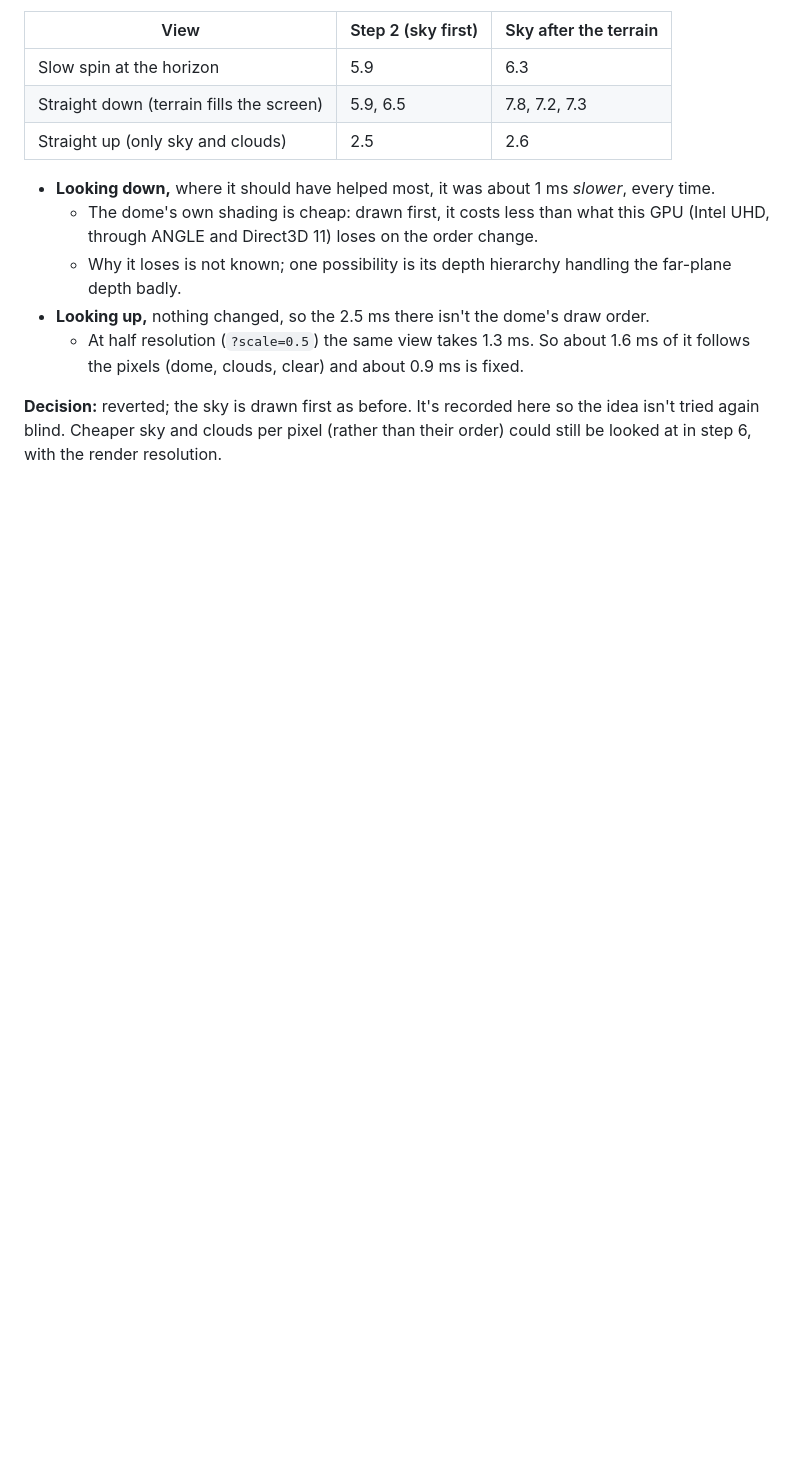
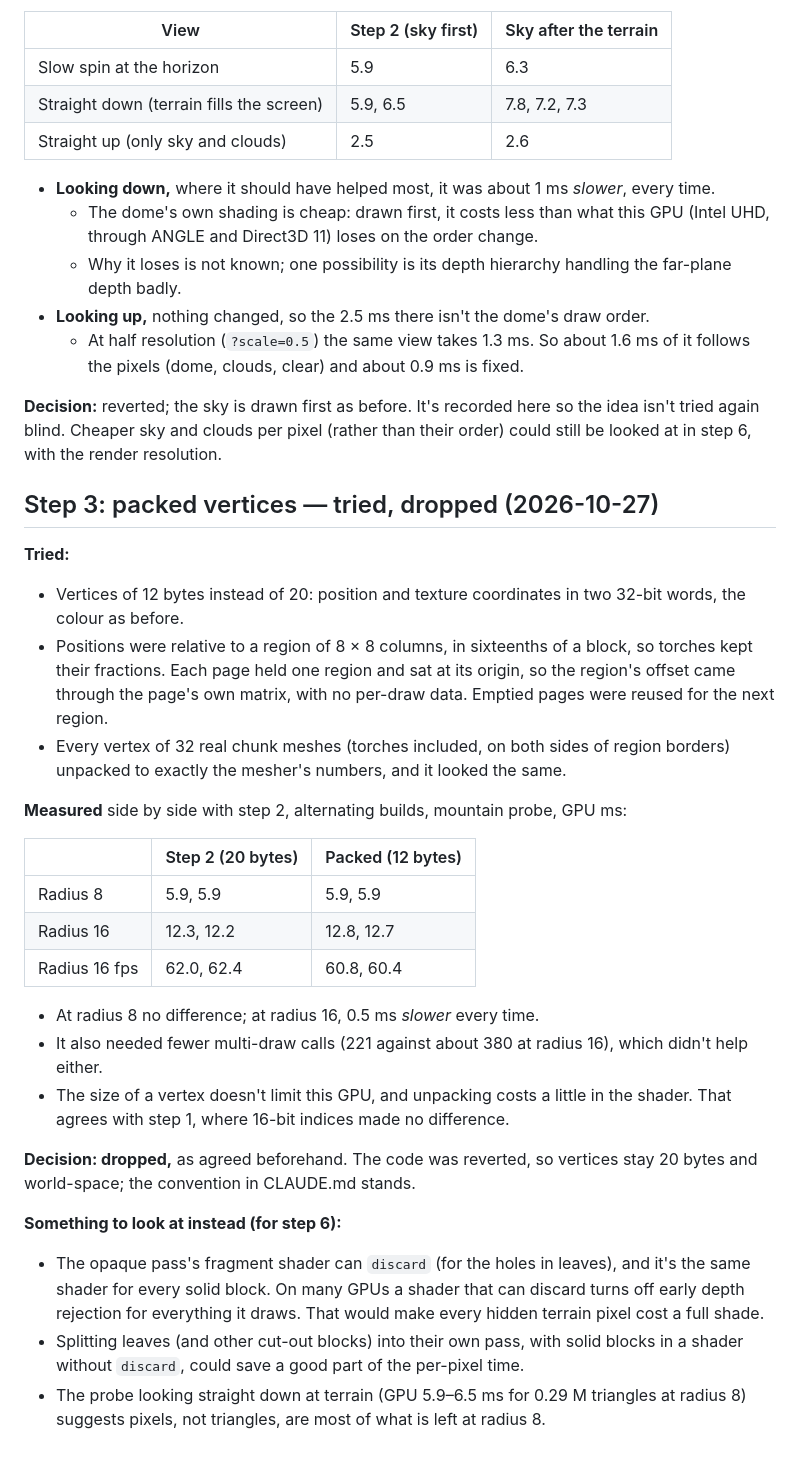
Before and after one commit to TanakritEuro/voxel-sandbox, a Markdown page: docs/milestone-6.md, the part around the change. GitHub-like rendering; blank space fills up the shorter version.

Commit message:
Milestone 6 step 3 (packed vertices): tried and dropped. 12-byte vertices (position and texture coordinates in two words, relative to an 8x8-column region whose origin is the page's matrix) unpacked exactly but measured no faster at radius 8 (GPU 5.9 ms both) and 0.5 ms slower at radius 16 (12.7-12.8 against 12.2-12.3) on the user's laptop, alternating builds; reverted. Notes record it, and that the opaque shader's discard (for leaves) may be switching off early depth rejection for all terrain, a candidate for step 6
Co-Authored-By: Claude Opus 5.5 <noreply@anthropic.com>

```diff
--- a/docs/milestone-6.md
+++ b/docs/milestone-6.md
@@ -325,3 +325,42 @@ mountain spawn, GPU ms:
 **Decision:** reverted; the sky is drawn first as before. It's recorded here so the idea isn't
 tried again blind. Cheaper sky and clouds per pixel (rather than their order) could still be
 looked at in step 6, with the render resolution.
+
+## Step 3: packed vertices — tried, dropped (2026-10-27)
+
+**Tried:**
+- Vertices of 12 bytes instead of 20: position and texture coordinates in two 32-bit words, the
+  colour as before.
+- Positions were relative to a region of 8 × 8 columns, in sixteenths of a block, so torches
+  kept their fractions. Each page held one region and sat at its origin, so the region's offset
+  came through the page's own matrix, with no per-draw data. Emptied pages were reused for the
+  next region.
+- Every vertex of 32 real chunk meshes (torches included, on both sides of region borders)
+  unpacked to exactly the mesher's numbers, and it looked the same.
+
+**Measured** side by side with step 2, alternating builds, mountain probe, GPU ms:
+
+| | Step 2 (20 bytes) | Packed (12 bytes) |
+| --- | --- | --- |
+| Radius 8 | 5.9, 5.9 | 5.9, 5.9 |
+| Radius 16 | 12.3, 12.2 | 12.8, 12.7 |
+| Radius 16 fps | 62.0, 62.4 | 60.8, 60.4 |
+
+- At radius 8 no difference; at radius 16, 0.5 ms *slower* every time.
+- It also needed fewer multi-draw calls (221 against about 380 at radius 16), which didn't help
+  either.
+- The size of a vertex doesn't limit this GPU, and unpacking costs a little in the shader. That
+  agrees with step 1, where 16-bit indices made no difference.
+
+**Decision: dropped,** as agreed beforehand. The code was reverted, so vertices stay 20 bytes
+and world-space; the convention in CLAUDE.md stands.
+
+**Something to look at instead (for step 6):**
+- The opaque pass's fragment shader can `discard` (for the holes in leaves), and it's the same
+  shader for every solid block. On many GPUs a shader that can discard turns off early depth
+  rejection for everything it draws. That would make every hidden terrain pixel cost a full
+  shade.
+- Splitting leaves (and other cut-out blocks) into their own pass, with solid blocks in a
+  shader without `discard`, could save a good part of the per-pixel time.
+- The probe looking straight down at terrain (GPU 5.9–6.5 ms for 0.29 M triangles at radius 8)
+  suggests pixels, not triangles, are most of what is left at radius 8.
```
